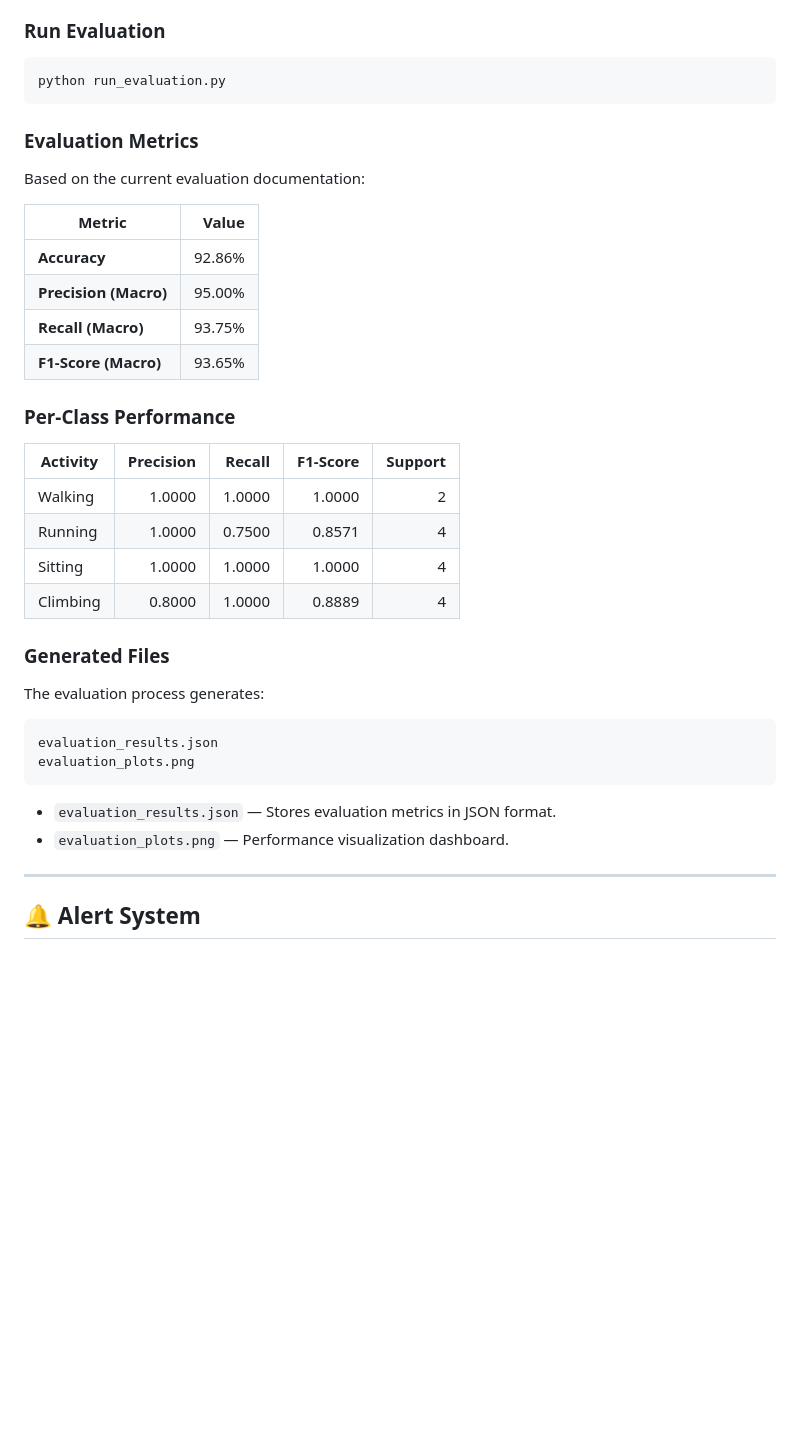
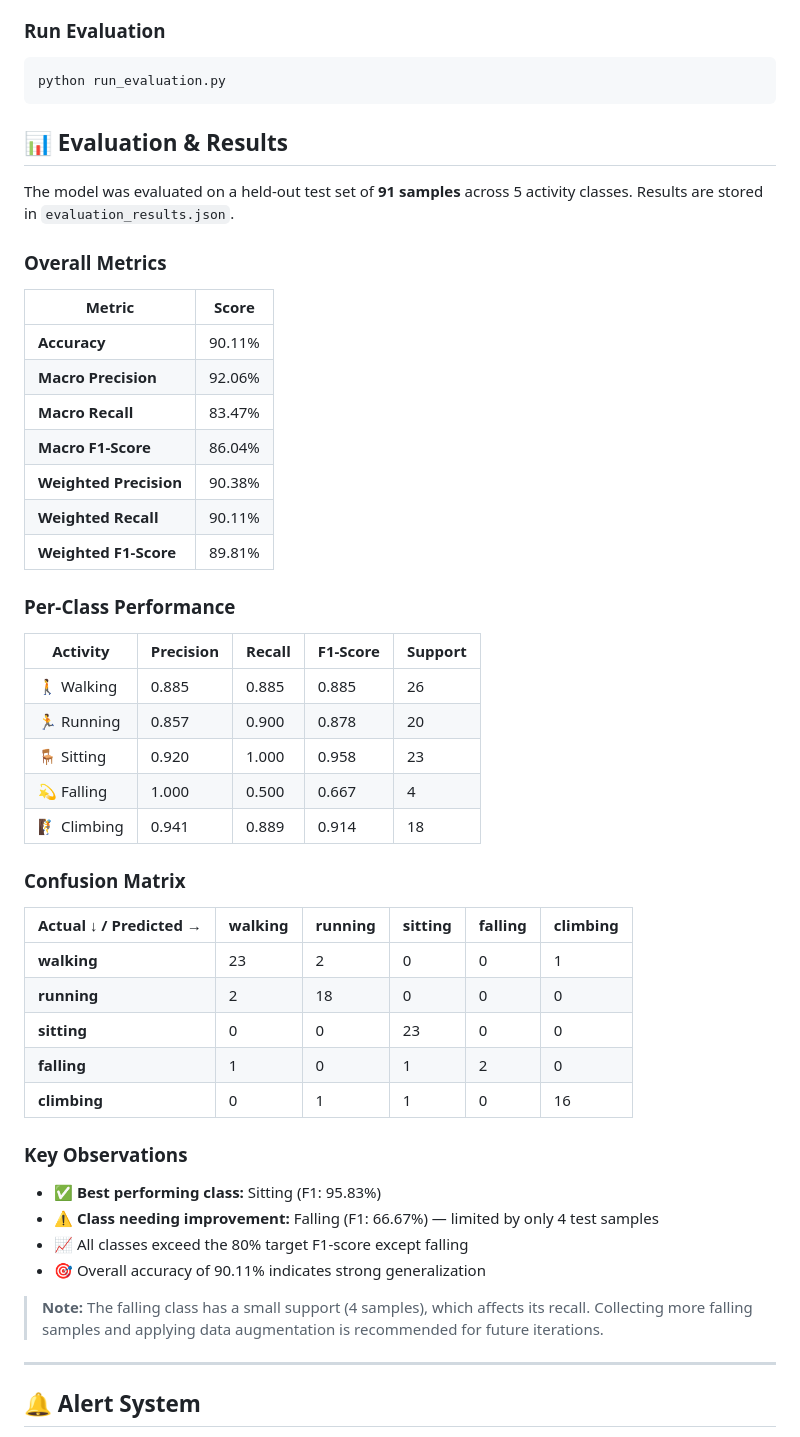
Before and after one commit to SHASHWAT13244/COMPUTER-VISION-BASED-CHILD-SAFETY-MONITORING-SYSTEM, a Markdown page: README.md, the part around the change. GitHub-like rendering; blank space fills up the shorter version.

````diff
--- a/README.md
+++ b/README.md
@@ -525,38 +525,50 @@ saved_models/
 ```bash
 python run_evaluation.py
 ```
+## 📊 Evaluation & Results
 
-### Evaluation Metrics
+The model was evaluated on a held-out test set of **91 samples** across 5 activity classes. Results are stored in `evaluation_results.json`.
 
-Based on the current evaluation documentation:
+### Overall Metrics
 
-| Metric                |  Value |
-| --------------------- | -----: |
-| **Accuracy**          | 92.86% |
-| **Precision (Macro)** | 95.00% |
-| **Recall (Macro)**    | 93.75% |
-| **F1-Score (Macro)**  | 93.65% |
+| Metric                | Score    |
+| --------------------- | -------- |
+| **Accuracy**          | 90.11%   |
+| **Macro Precision**   | 92.06%   |
+| **Macro Recall**      | 83.47%   |
+| **Macro F1-Score**    | 86.04%   |
+| **Weighted Precision**| 90.38%   |
+| **Weighted Recall**   | 90.11%   |
+| **Weighted F1-Score** | 89.81%   |
 
 ### Per-Class Performance
 
-| Activity | Precision | Recall | F1-Score | Support |
-| -------- | --------: | -----: | -------: | ------: |
-| Walking  |    1.0000 | 1.0000 |   1.0000 |       2 |
-| Running  |    1.0000 | 0.7500 |   0.8571 |       4 |
-| Sitting  |    1.0000 | 1.0000 |   1.0000 |       4 |
-| Climbing |    0.8000 | 1.0000 |   0.8889 |       4 |
+| Activity    | Precision | Recall | F1-Score | Support |
+| ----------- | --------- | ------ | -------- | ------- |
+| 🚶 Walking  | 0.885     | 0.885  | 0.885    | 26      |
+| 🏃 Running  | 0.857     | 0.900  | 0.878    | 20      |
+| 🪑 Sitting  | 0.920     | 1.000  | 0.958    | 23      |
+| 💫 Falling  | 1.000     | 0.500  | 0.667    | 4       |
+| 🧗 Climbing | 0.941     | 0.889  | 0.914    | 18      |
 
-### Generated Files
+### Confusion Matrix
 
-The evaluation process generates:
+| Actual ↓ / Predicted → | walking | running | sitting | falling | climbing |
+| ---------------------- | ------- | ------- | ------- | ------- | -------- |
+| **walking**            | 23      | 2       | 0       | 0       | 1        |
+| **running**            | 2       | 18      | 0       | 0       | 0        |
+| **sitting**            | 0       | 0       | 23      | 0       | 0        |
+| **falling**            | 1       | 0       | 1       | 2       | 0        |
+| **climbing**           | 0       | 1       | 1       | 0       | 16       |
 
-```text
-evaluation_results.json
-evaluation_plots.png
-```
+### Key Observations
 
-* `evaluation_results.json` — Stores evaluation metrics in JSON format.
-* `evaluation_plots.png` — Performance visualization dashboard.
+* ✅ **Best performing class:** Sitting (F1: 95.83%)
+* ⚠️ **Class needing improvement:** Falling (F1: 66.67%) — limited by only 4 test samples
+* 📈 All classes exceed the 80% target F1-score except falling
+* 🎯 Overall accuracy of 90.11% indicates strong generalization
+
+> **Note:** The falling class has a small support (4 samples), which affects its recall. Collecting more falling samples and applying data augmentation is recommended for future iterations.
 
 ---
 
````
